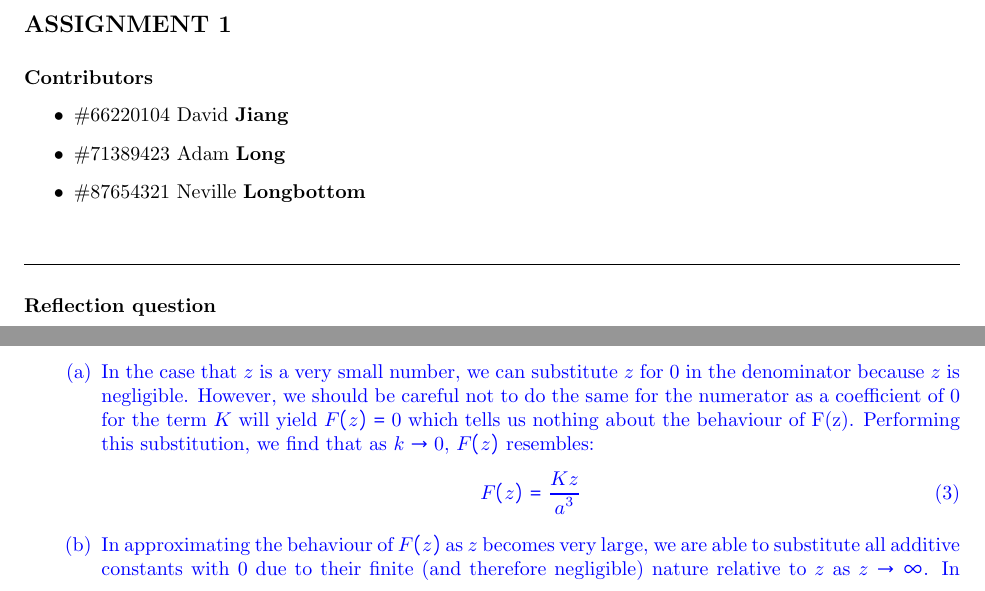
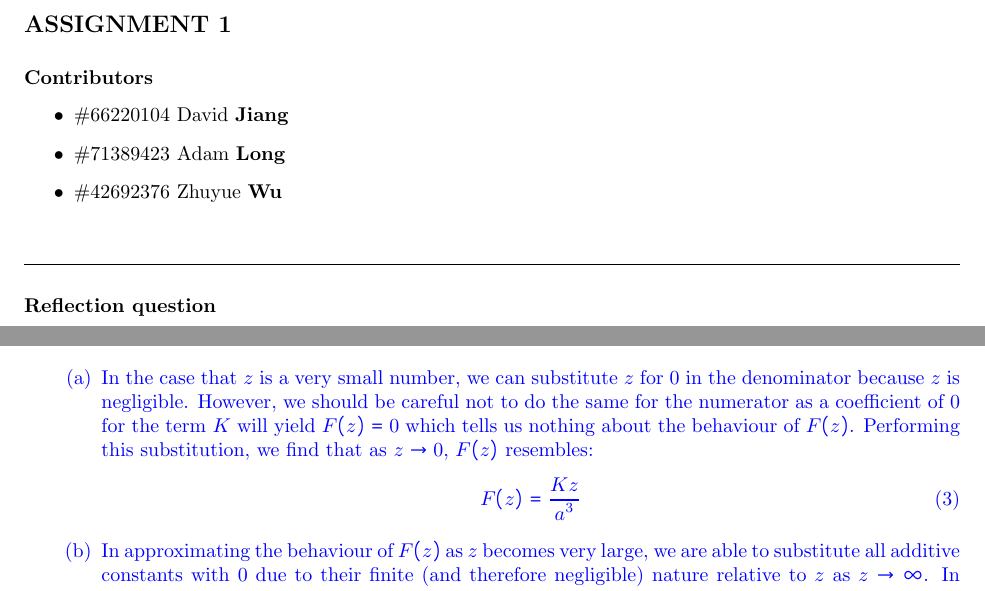
Before and after one commit to David-Jiang1337/MATH100_A1_A, a LaTeX problem sheet (index.tex): two parts of pages 1 and 6 of 7, joined at a grey line, cut so that both start at the same text. Compiled offline with pdfLaTeX.

Commit message:
corrections

```diff
--- a/index.tex
+++ b/index.tex
@@ -24,7 +24,7 @@
 \begin{itemize}
     \item \#66220104 David {\bf Jiang}
     \item \#71389423 Adam {\bf Long}
-    \item \#87654321 Neville {\bf Longbottom}
+    \item \#42692376 Zhuyue {\bf Wu}
 \end{itemize}
 
 \
@@ -238,7 +238,7 @@ To find the gravitational force at a point $z$ on this axis requires adding up a
 \color{blue}
 \subsubsection*{Answers}
 \begin{parts}
-    \part In the case that $z$ is a very small number, we can substitute $z$ for $0$ in the denominator because $z$ is negligible. However, we should be careful not to do the same for the numerator as a coefficient of 0 for the term $K$ will yield $F(z) = 0$ which tells us nothing about the behaviour of F(z). Performing this substitution, we find that as $k \rightarrow 0$, $F(z)$ resembles:
+    \part In the case that $z$ is a very small number, we can substitute $z$ for $0$ in the denominator because $z$ is negligible. However, we should be careful not to do the same for the numerator as a coefficient of 0 for the term $K$ will yield $F(z) = 0$ which tells us nothing about the behaviour of $F(z)$. Performing this substitution, we find that as $z \rightarrow 0$, $F(z)$ resembles:
     \begin{equation}
     F(z) = \frac{Kz}{a^3}
     \end{equation}
```
